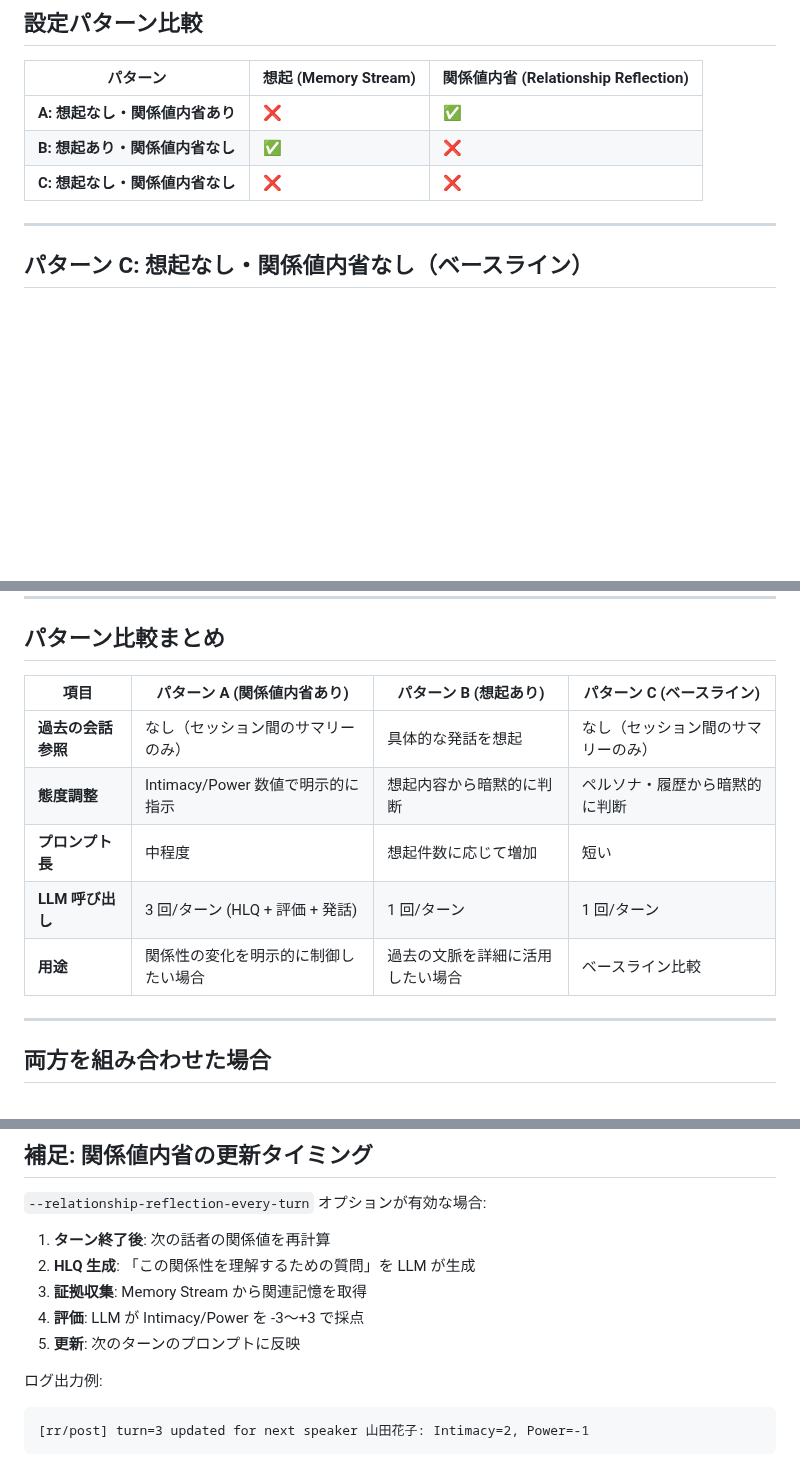
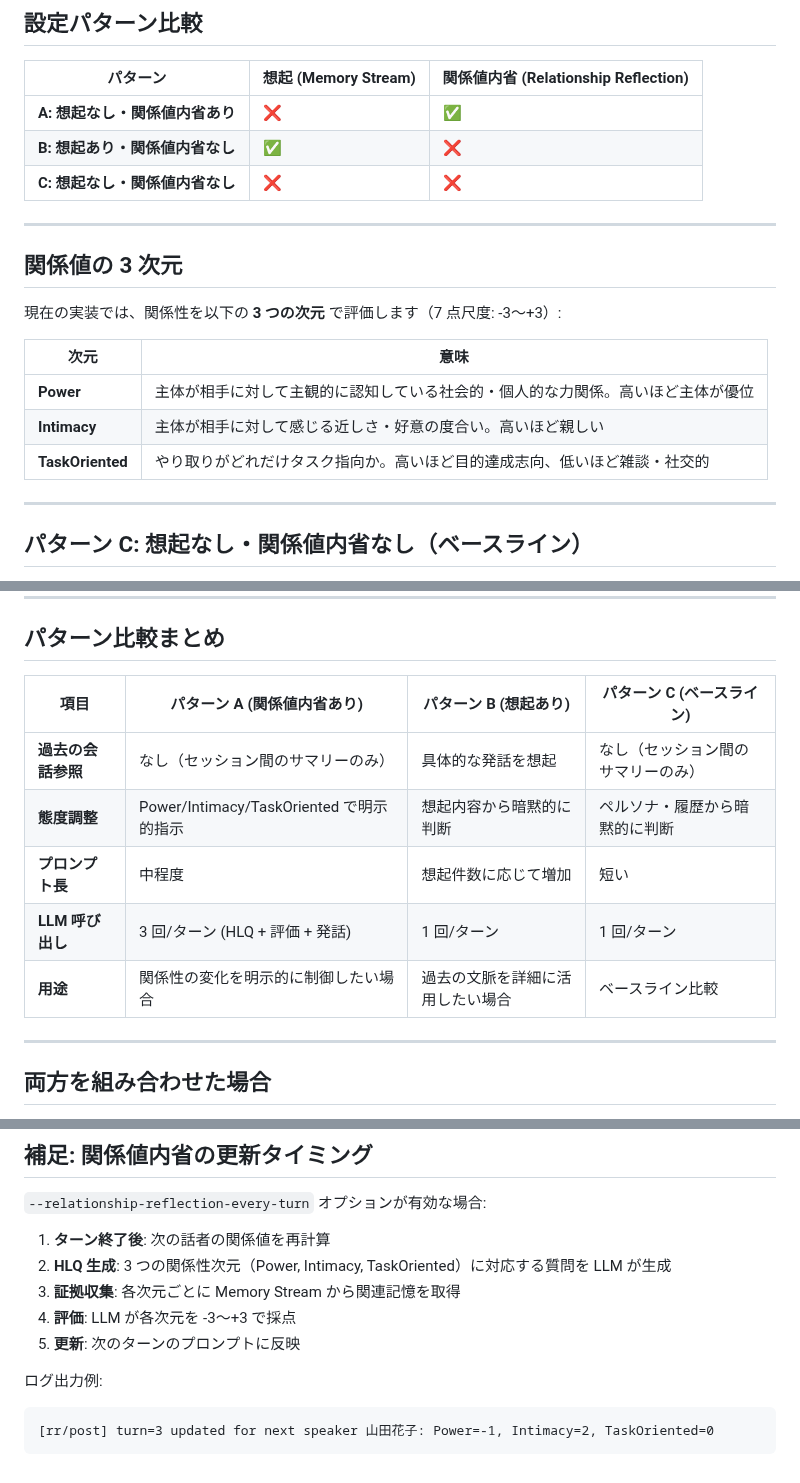
Before and after one commit to e225721B/locomo, a Markdown page: PROMPT_EXAMPLES.md, 3 parts joined by grey strips. Rendered like a GitHub page; blank space fills up the shorter version.

````diff
--- a/PROMPT_EXAMPLES.md
+++ b/PROMPT_EXAMPLES.md
@@ -12,6 +12,18 @@
 | **A: 想起なし・関係値内省あり** | ❌                   | ✅                                   |
 | **B: 想起あり・関係値内省なし** | ✅                   | ❌                                   |
 | **C: 想起なし・関係値内省なし** | ❌                   | ❌                                   |
+
+---
+
+## 関係値の 3 次元
+
+現在の実装では、関係性を以下の **3 つの次元** で評価します（7 点尺度: -3〜+3）:
+
+| 次元             | 意味                                                                             |
+| ---------------- | -------------------------------------------------------------------------------- |
+| **Power**        | 主体が相手に対して主観的に認知している社会的・個人的な力関係。高いほど主体が優位 |
+| **Intimacy**     | 主体が相手に対して感じる近しさ・好意の度合い。高いほど親しい                     |
+| **TaskOriented** | やり取りがどれだけタスク指向か。高いほど目的達成志向、低いほど雑談・社交的       |
 
 ---
 
@@ -294,13 +319,13 @@ CONVERSATION:
 
 ## パターン比較まとめ
 
-| 項目               | パターン A (関係値内省あり)          | パターン B (想起あり)            | パターン C (ベースライン)          |
-| ------------------ | ------------------------------------ | -------------------------------- | ---------------------------------- |
-| **過去の会話参照** | なし（セッション間のサマリーのみ）   | 具体的な発話を想起               | なし（セッション間のサマリーのみ） |
-| **態度調整**       | Intimacy/Power 数値で明示的に指示    | 想起内容から暗黙的に判断         | ペルソナ・履歴から暗黙的に判断     |
-| **プロンプト長**   | 中程度                               | 想起件数に応じて増加             | 短い                               |
-| **LLM 呼び出し**   | 3 回/ターン (HLQ + 評価 + 発話)      | 1 回/ターン                      | 1 回/ターン                        |
-| **用途**           | 関係性の変化を明示的に制御したい場合 | 過去の文脈を詳細に活用したい場合 | ベースライン比較                   |
+| 項目               | パターン A (関係値内省あり)              | パターン B (想起あり)            | パターン C (ベースライン)          |
+| ------------------ | ---------------------------------------- | -------------------------------- | ---------------------------------- |
+| **過去の会話参照** | なし（セッション間のサマリーのみ）       | 具体的な発話を想起               | なし（セッション間のサマリーのみ） |
+| **態度調整**       | Power/Intimacy/TaskOriented で明示的指示 | 想起内容から暗黙的に判断         | ペルソナ・履歴から暗黙的に判断     |
+| **プロンプト長**   | 中程度                                   | 想起件数に応じて増加             | 短い                               |
+| **LLM 呼び出し**   | 3 回/ターン (HLQ + 評価 + 発話)          | 1 回/ターン                      | 1 回/ターン                        |
+| **用途**           | 関係性の変化を明示的に制御したい場合     | 過去の文脈を詳細に活用したい場合 | ベースライン比較                   |
 
 ---
 
@@ -396,13 +421,13 @@ CONVERSATION:
 `--relationship-reflection-every-turn` オプションが有効な場合:
 
 1. **ターン終了後**: 次の話者の関係値を再計算
-2. **HLQ 生成**: 「この関係性を理解するための質問」を LLM が生成
-3. **証拠収集**: Memory Stream から関連記憶を取得
-4. **評価**: LLM が Intimacy/Power を -3〜+3 で採点
+2. **HLQ 生成**: 3 つの関係性次元（Power, Intimacy, TaskOriented）に対応する質問を LLM が生成
+3. **証拠収集**: 各次元ごとに Memory Stream から関連記憶を取得
+4. **評価**: LLM が各次元を -3〜+3 で採点
 5. **更新**: 次のターンのプロンプトに反映
 
 ログ出力例:
 
 ```
-[rr/post] turn=3 updated for next speaker 山田花子: Intimacy=2, Power=-1
+[rr/post] turn=3 updated for next speaker 山田花子: Power=-1, Intimacy=2, TaskOriented=0
 ```
````
Also changed, not shown: other parts of PROMPT_EXAMPLES.md (+45 -32 lines), docs/GENERATION_METHOD.md (+11 -8 lines), docs/RELATIONSHIPS.MD (+2 -2 lines).
